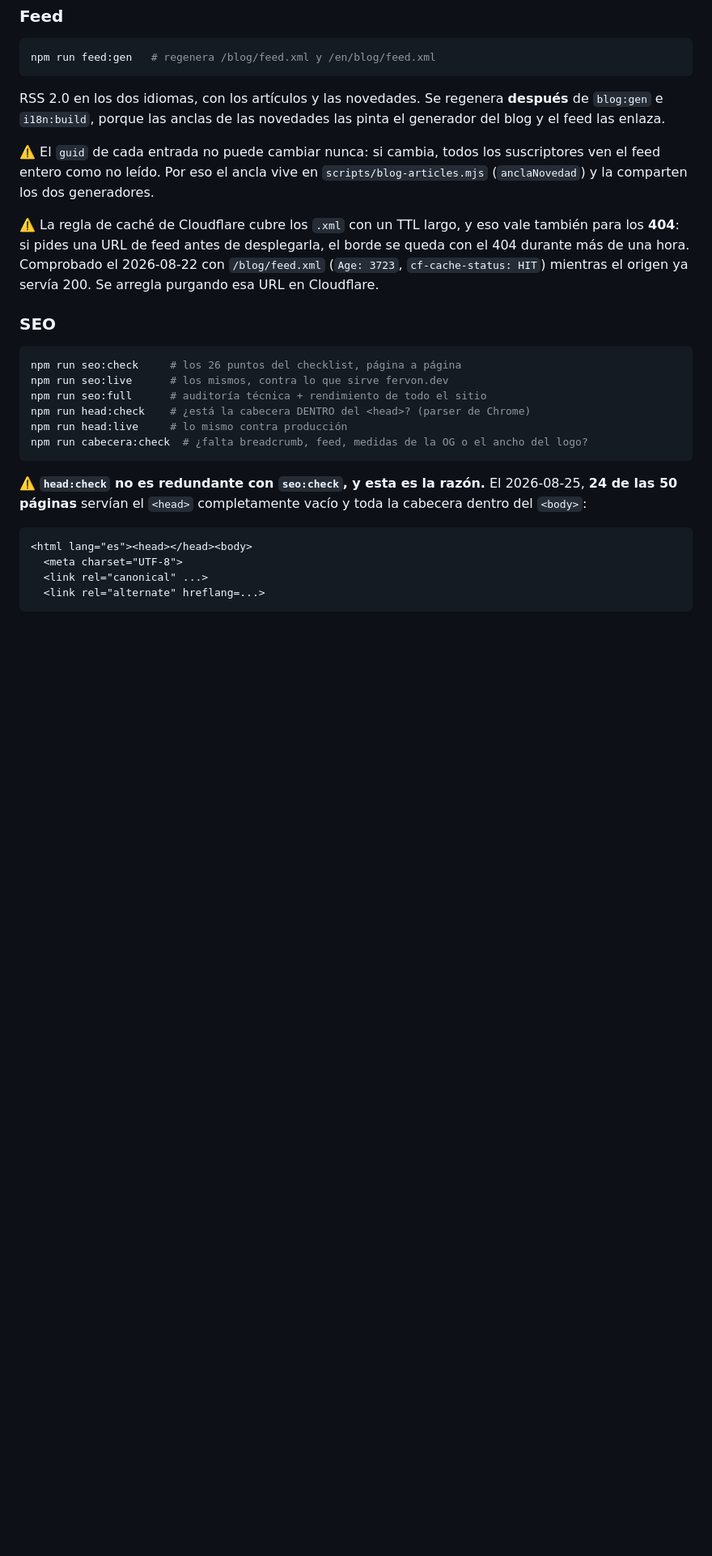
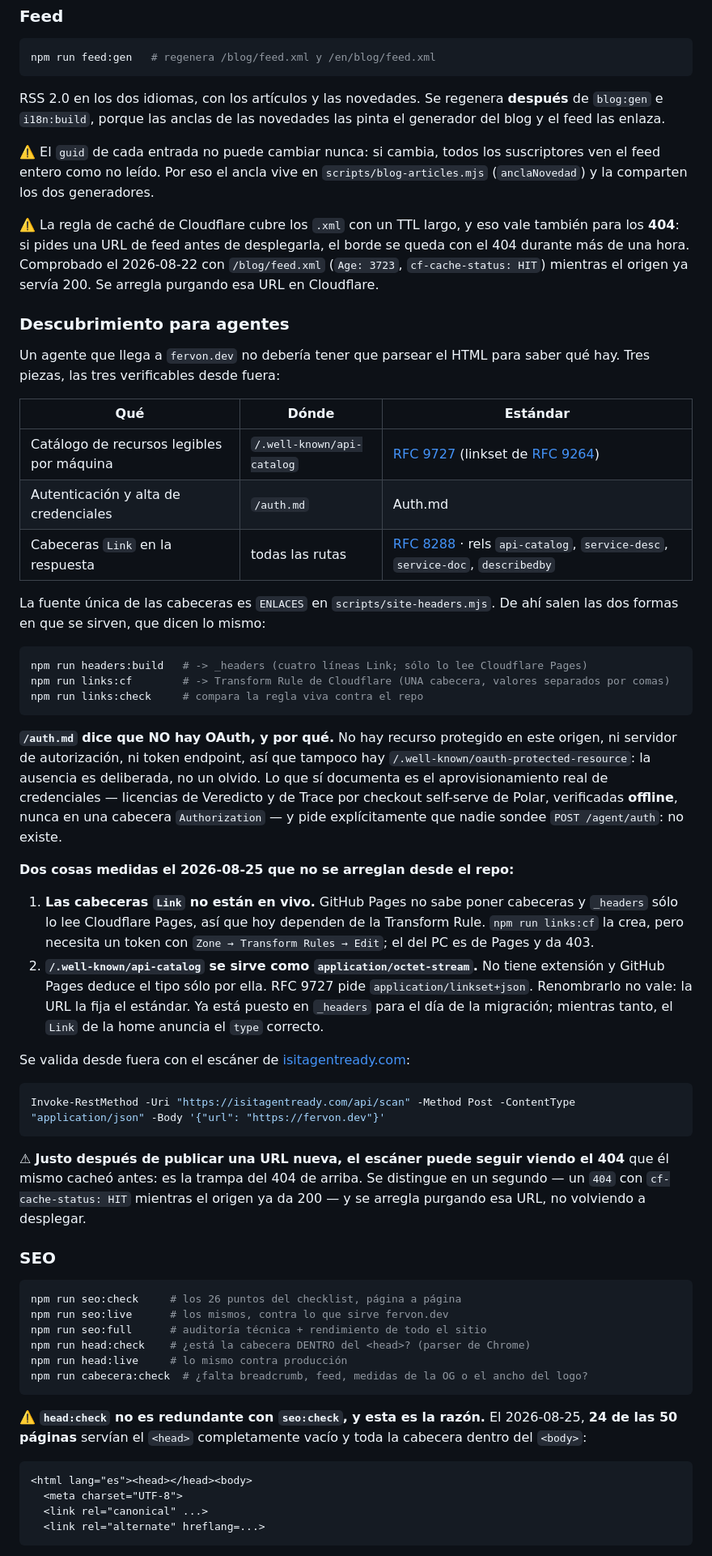
Before and after one commit to Fervon/fervon, a Markdown page: README.md, the part around the change. Shown at 81% size. Rendered like a GitHub page; blank space fills up the shorter version.

Commit message:
docs: cómo se sirve el descubrimiento para agentes y qué falta
Las tres piezas (api-catalog, auth.md, cabeceras Link), la fuente única de la
que salen y los dos límites MEDIDOS que no se arreglan desde el repo: las Link
no están en vivo mientras el dominio esté en GitHub Pages, y el catálogo se
sirve con el tipo equivocado por no tener extensión.

Incluye cómo distinguir en un segundo el 404 cacheado del despliegue roto:
404 con `cf-cache-status: HIT` mientras el origen ya devuelve 200.

Co-Authored-By: Claude Opus 5 <noreply@anthropic.com>

````diff
--- a/README.md
+++ b/README.md
@@ -100,6 +100,58 @@ se queda con el 404 durante más de una hora. Comprobado el 2026-08-22 con
 `/blog/feed.xml` (`Age: 3723`, `cf-cache-status: HIT`) mientras el origen ya
 servía 200. Se arregla purgando esa URL en Cloudflare.
 
+### Descubrimiento para agentes
+
+Un agente que llega a `fervon.dev` no debería tener que parsear el HTML para
+saber qué hay. Tres piezas, las tres verificables desde fuera:
+
+| Qué | Dónde | Estándar |
+|---|---|---|
+| Catálogo de recursos legibles por máquina | `/.well-known/api-catalog` | [RFC 9727](https://www.rfc-editor.org/rfc/rfc9727) (linkset de [RFC 9264](https://www.rfc-editor.org/rfc/rfc9264)) |
+| Autenticación y alta de credenciales | `/auth.md` | Auth.md |
+| Cabeceras `Link` en la respuesta | todas las rutas | [RFC 8288](https://www.rfc-editor.org/rfc/rfc8288) · rels `api-catalog`, `service-desc`, `service-doc`, `describedby` |
+
+La fuente única de las cabeceras es `ENLACES` en `scripts/site-headers.mjs`. De
+ahí salen las dos formas en que se sirven, que dicen lo mismo:
+
+```bash
+npm run headers:build   # -> _headers (cuatro líneas Link; sólo lo lee Cloudflare Pages)
+npm run links:cf        # -> Transform Rule de Cloudflare (UNA cabecera, valores separados por comas)
+npm run links:check     # compara la regla viva contra el repo
+```
+
+**`/auth.md` dice que NO hay OAuth, y por qué.** No hay recurso protegido en
+este origen, ni servidor de autorización, ni token endpoint, así que tampoco hay
+`/.well-known/oauth-protected-resource`: la ausencia es deliberada, no un olvido.
+Lo que sí documenta es el aprovisionamiento real de credenciales — licencias de
+Veredicto y de Trace por checkout self-serve de Polar, verificadas **offline**,
+nunca en una cabecera `Authorization` — y pide explícitamente que nadie sondee
+`POST /agent/auth`: no existe.
+
+**Dos cosas medidas el 2026-08-25 que no se arreglan desde el repo:**
+
+1. **Las cabeceras `Link` no están en vivo.** GitHub Pages no sabe poner
+   cabeceras y `_headers` sólo lo lee Cloudflare Pages, así que hoy dependen de
+   la Transform Rule. `npm run links:cf` la crea, pero necesita un token con
+   `Zone → Transform Rules → Edit`; el del PC es de Pages y da 403.
+2. **`/.well-known/api-catalog` se sirve como `application/octet-stream`.** No
+   tiene extensión y GitHub Pages deduce el tipo sólo por ella. RFC 9727 pide
+   `application/linkset+json`. Renombrarlo no vale: la URL la fija el estándar.
+   Ya está puesto en `_headers` para el día de la migración; mientras tanto, el
+   `Link` de la home anuncia el `type` correcto.
+
+Se valida desde fuera con el escáner de
+[isitagentready.com](https://isitagentready.com):
+
+```powershell
+Invoke-RestMethod -Uri "https://isitagentready.com/api/scan" -Method Post -ContentType "application/json" -Body '{"url": "https://fervon.dev"}'
+```
+
+⚠ **Justo después de publicar una URL nueva, el escáner puede seguir viendo el
+404** que él mismo cacheó antes: es la trampa del 404 de arriba. Se distingue en
+un segundo — un `404` con `cf-cache-status: HIT` mientras el origen ya da 200 —
+y se arregla purgando esa URL, no volviendo a desplegar.
+
 ### SEO
 
 ```bash
````
